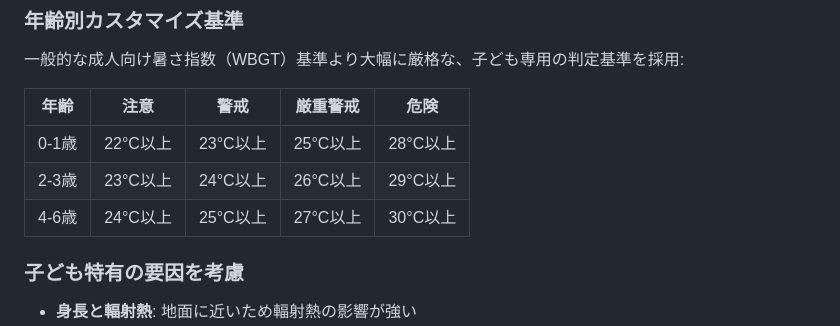
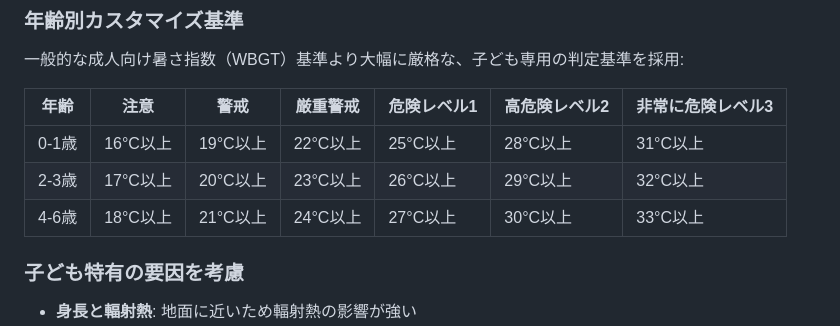
Before and after one commit to kakazuastro/kids-heat-risk, a Markdown page: README.md, the part around the change. GitHub-like rendering.

Commit message:
add-readme5

```diff
--- a/README.md
+++ b/README.md
@@ -63,11 +63,11 @@ GET https://kids-heat-risk-865761751183.asia-northeast1.run.app/
 ### 年齢別カスタマイズ基準
 一般的な成人向け暑さ指数（WBGT）基準より大幅に厳格な、子ども専用の判定基準を採用:
 
-| 年齢 | 注意 | 警戒 | 厳重警戒 | 危険 |
-|------|------|------|----------|------|
-| 0-1歳 | 22°C以上 | 23°C以上 | 25°C以上 | 28°C以上 |
-| 2-3歳 | 23°C以上 | 24°C以上 | 26°C以上 | 29°C以上 |
-| 4-6歳 | 24°C以上 | 25°C以上 | 27°C以上 | 30°C以上 |
+| 年齢 | 注意 | 警戒 | 厳重警戒 | 危険レベル1 | 高危険レベル2 | 非常に危険レベル3 |
+|------|------|------|----------|-------------|---------------|-------------------|
+| 0-1歳 | 16°C以上 | 19°C以上 | 22°C以上 | 25°C以上 | 28°C以上 | 31°C以上 |
+| 2-3歳 | 17°C以上 | 20°C以上 | 23°C以上 | 26°C以上 | 29°C以上 | 32°C以上 |
+| 4-6歳 | 18°C以上 | 21°C以上 | 24°C以上 | 27°C以上 | 30°C以上 | 33°C以上 |
 
 ### 子ども特有の要因を考慮
 - **身長と輻射熱**: 地面に近いため輻射熱の影響が強い
```
